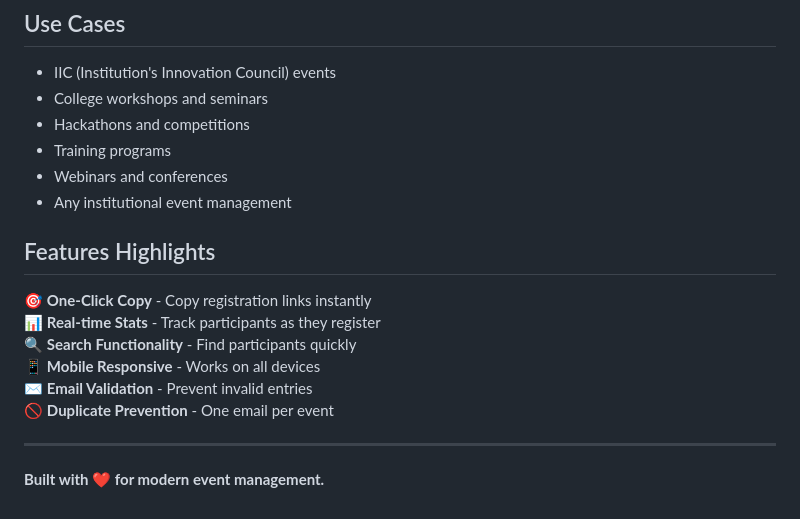
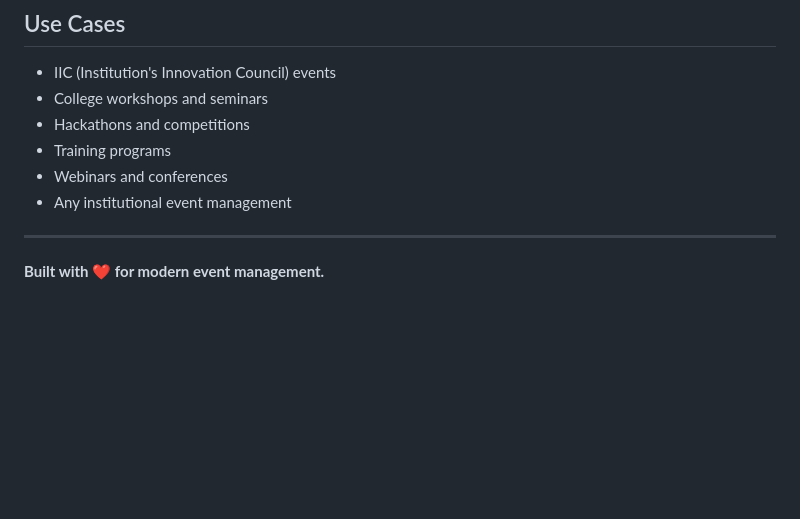
Before and after one commit to Satya37x1112/Event-Registration-web-app, a Markdown page: README.md, the part around the change. GitHub-like rendering; blank space fills up the shorter version.

Commit message:
Remove features highlights from README
Removed features highlights section from README.

```diff
--- a/README.md
+++ b/README.md
@@ -249,16 +249,6 @@ Your app will be live at: `https://iic-event-manager.onrender.com`
 - Training programs
 - Webinars and conferences
 - Any institutional event management
-
-## Features Highlights
-
-🎯 **One-Click Copy** - Copy registration links instantly
-📊 **Real-time Stats** - Track participants as they register
-🔍 **Search Functionality** - Find participants quickly
-📱 **Mobile Responsive** - Works on all devices
-✉️ **Email Validation** - Prevent invalid entries
-🚫 **Duplicate Prevention** - One email per event
-
 ---
 
 **Built with ❤️ for modern event management.**
```
